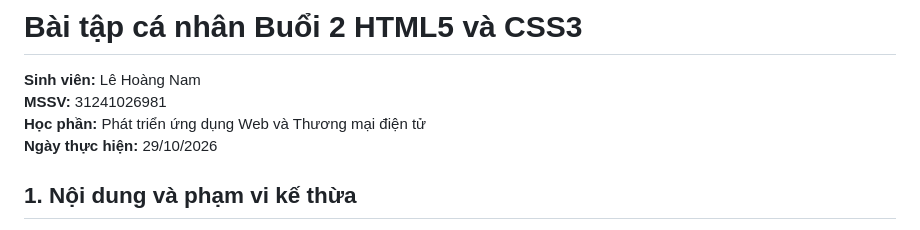
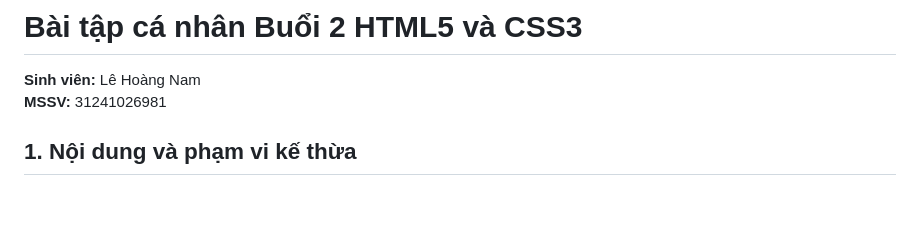
Before and after one commit to LHNam-31241026981/ecommerce-ui-improvement, a Markdown page: README.md, the part around the change. Drawn GitHub-style; blank space fills up the shorter version.

Commit message:
Remove course and completion date lines from assignment README

```diff
--- a/README.md
+++ b/README.md
@@ -2,8 +2,6 @@
 
 **Sinh viên:** Lê Hoàng Nam
 **MSSV:** 31241026981
-**Học phần:** Phát triển ứng dụng Web và Thương mại điện tử
-**Ngày thực hiện:** 29/10/2026
 
 ## 1. Nội dung và phạm vi kế thừa
 
```
